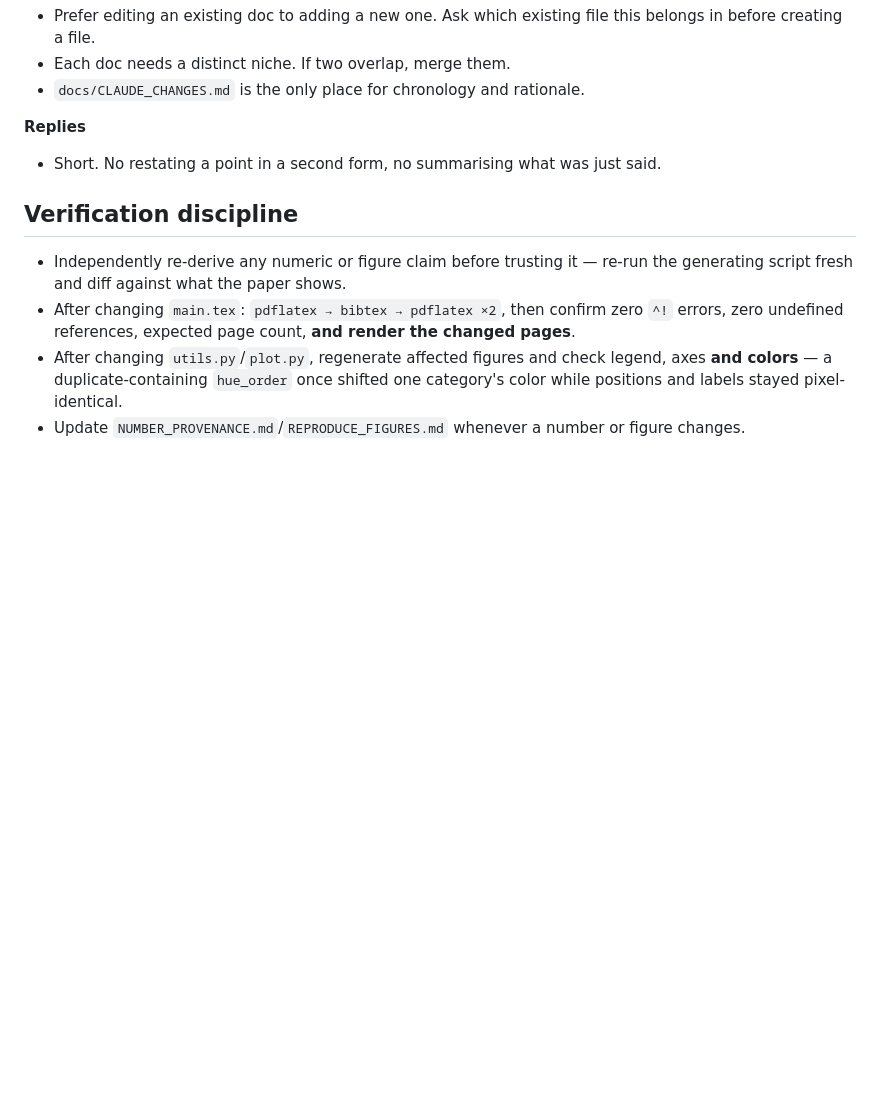
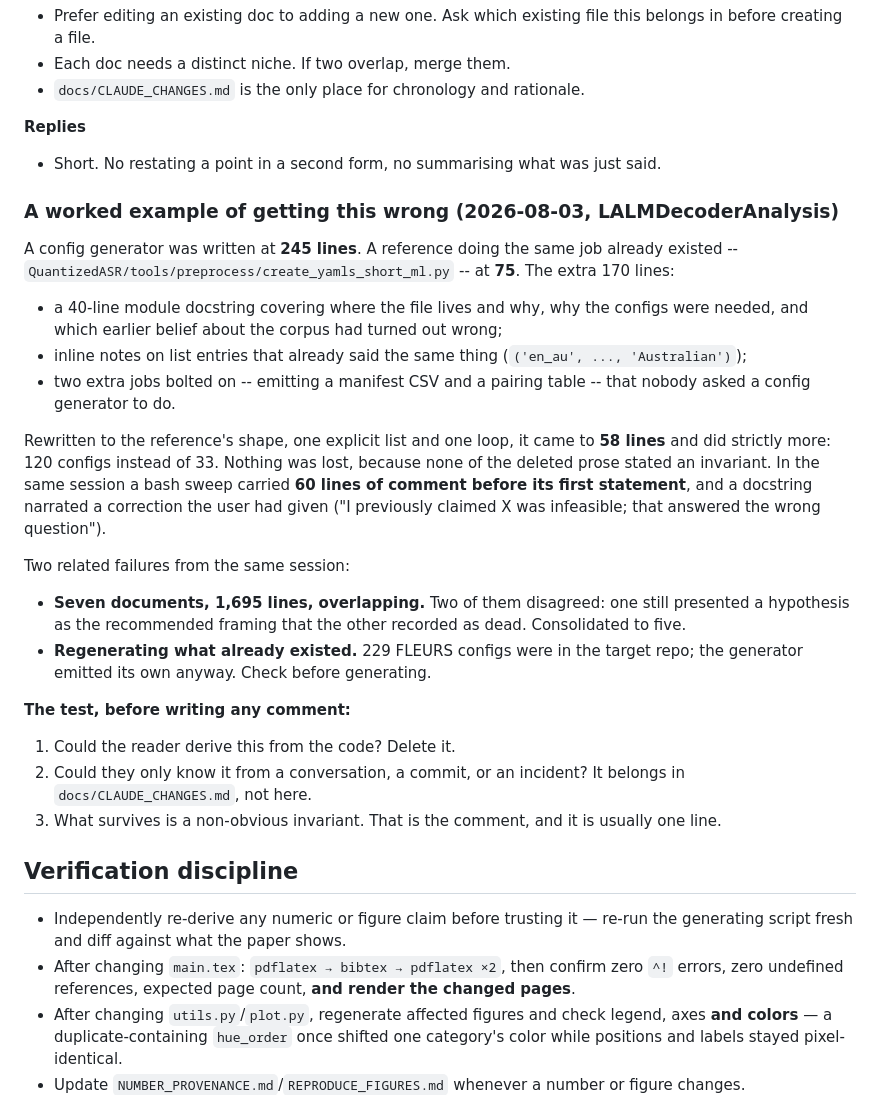
Before and after one commit to arkel23/LALMDecoderAnalysis, a Markdown page: CLAUDE.md, the part around the change. Drawn GitHub-style; blank space fills up the shorter version.

Commit message:
Record a worked example of over-verbose code and docs
The section stated the principle but not the case that produced it: a 245-line config generator
against a 75-line reference, a sweep with 60 lines of comment before its first statement, seven
overlapping documents of which two disagreed, and configs regenerated that the target repo
already shipped. Adds the three-step test to apply before writing any comment.

```diff
--- a/CLAUDE.md
+++ b/CLAUDE.md
@@ -177,6 +177,37 @@ which*, so none of it gets read.
 **Replies**
 - Short. No restating a point in a second form, no summarising what was just said.
 
+### A worked example of getting this wrong (2026-08-03, LALMDecoderAnalysis)
+
+A config generator was written at **245 lines**. A reference doing the same job already existed
+-- `QuantizedASR/tools/preprocess/create_yamls_short_ml.py` -- at **75**. The extra 170 lines:
+
+- a 40-line module docstring covering where the file lives and why, why the configs were needed,
+  and which earlier belief about the corpus had turned out wrong;
+- inline notes on list entries that already said the same thing (`('en_au', ..., 'Australian')`);
+- two extra jobs bolted on -- emitting a manifest CSV and a pairing table -- that nobody asked a
+  config generator to do.
+
+Rewritten to the reference's shape, one explicit list and one loop, it came to **58 lines** and
+did strictly more: 120 configs instead of 33. Nothing was lost, because none of the deleted prose
+stated an invariant. In the same session a bash sweep carried **60 lines of comment before its
+first statement**, and a docstring narrated a correction the user had given ("I previously
+claimed X was infeasible; that answered the wrong question").
+
+Two related failures from the same session:
+
+- **Seven documents, 1,695 lines, overlapping.** Two of them disagreed: one still presented a
+  hypothesis as the recommended framing that the other recorded as dead. Consolidated to five.
+- **Regenerating what already existed.** 229 FLEURS configs were in the target repo; the
+  generator emitted its own anyway. Check before generating.
+
+**The test, before writing any comment:**
+
+1. Could the reader derive this from the code? Delete it.
+2. Could they only know it from a conversation, a commit, or an incident? It belongs in
+   `docs/CLAUDE_CHANGES.md`, not here.
+3. What survives is a non-obvious invariant. That is the comment, and it is usually one line.
+
 ## Verification discipline
 
 - Independently re-derive any numeric or figure claim before trusting it — re-run the
```
